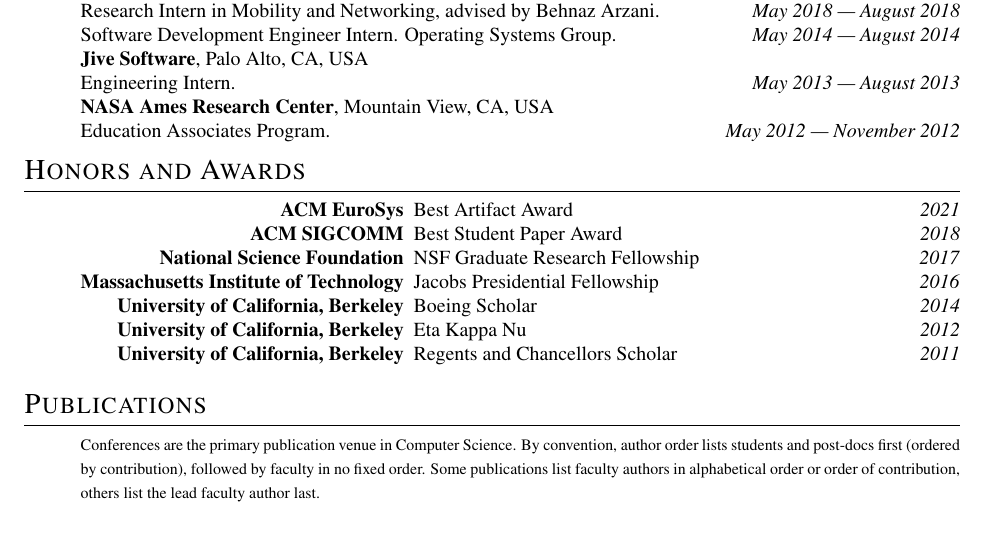
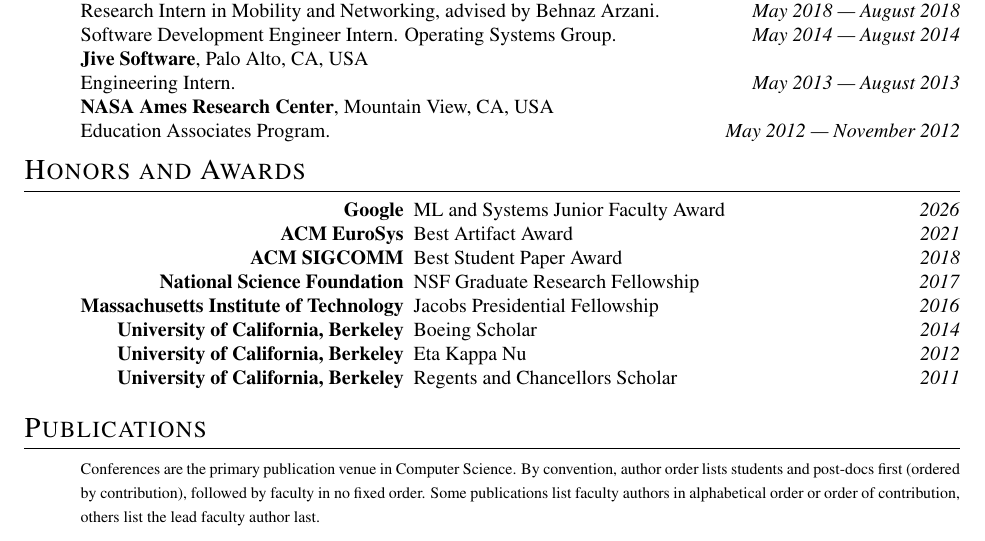
Before and after one commit to akshayknarayan/akshayknarayan.github.io, a LaTeX CV (cv.tex, which reads cv/topmatter.tex): part of page 1 of 5, cut so that both start at the same text. Compiled offline with pdfLaTeX.

Commit message:
google award

```diff
--- a/cv/topmatter.tex
+++ b/cv/topmatter.tex
@@ -39,6 +39,7 @@
 
 \section{Honors and Awards}
 \begin{tabular*}{\textwidth}{@{\hspace{1cm}}r@{\hspace{5pt}}l@{\extracolsep{\fill}}r@{}}
+\textbf{Google}          & ML and Systems Junior Faculty Award & \emph{2026} \\
 \textbf{ACM EuroSys}     & Best Artifact Award              & \emph{2021} \\
 \textbf{ACM SIGCOMM}     & Best Student Paper Award         & \emph{2018} \\
 \textbf{National Science Foundation}         & NSF Graduate Research Fellowship & \emph{2017} \\
```
Also changed, not shown: cv.pdf, res/akshay-narayan-cv.pdf.
